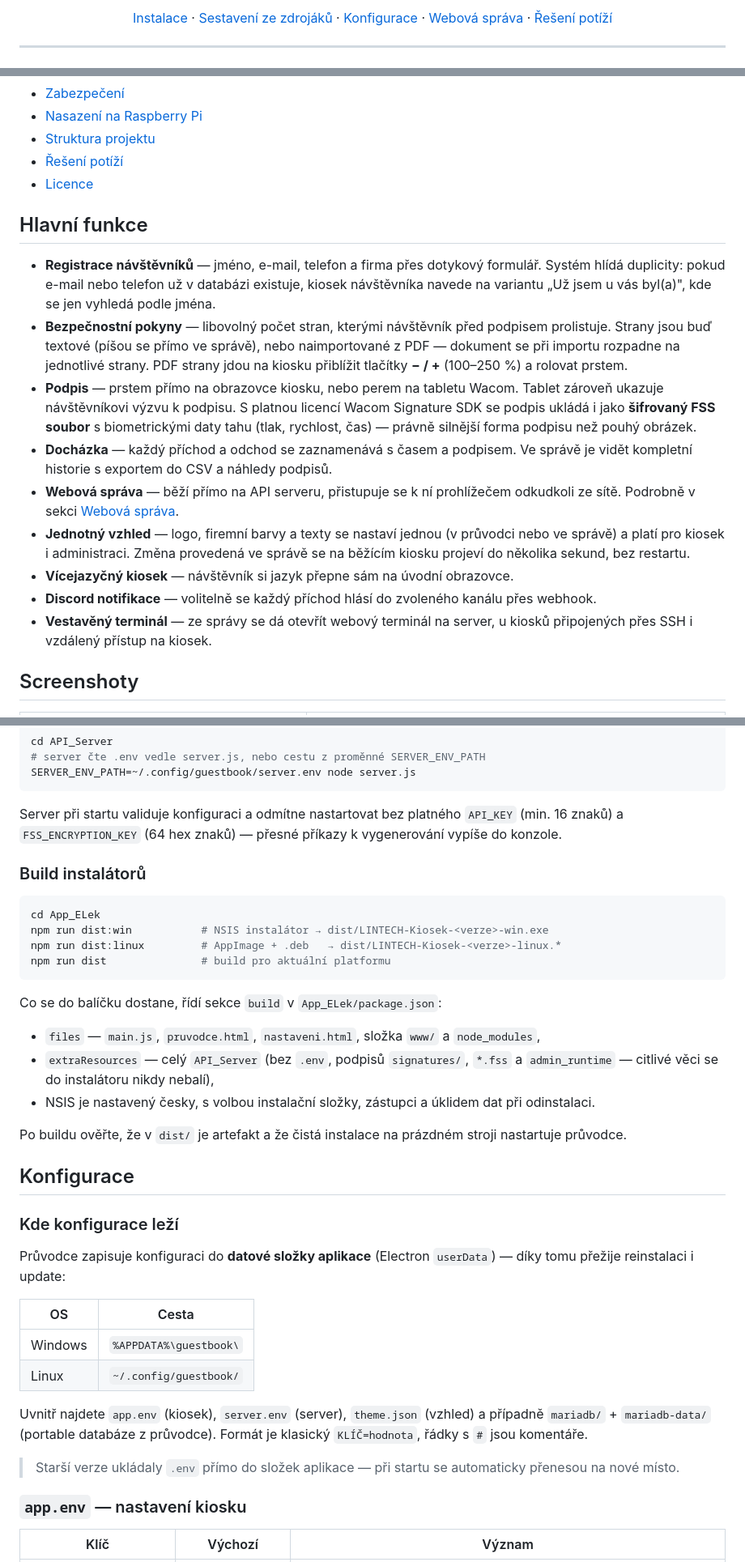
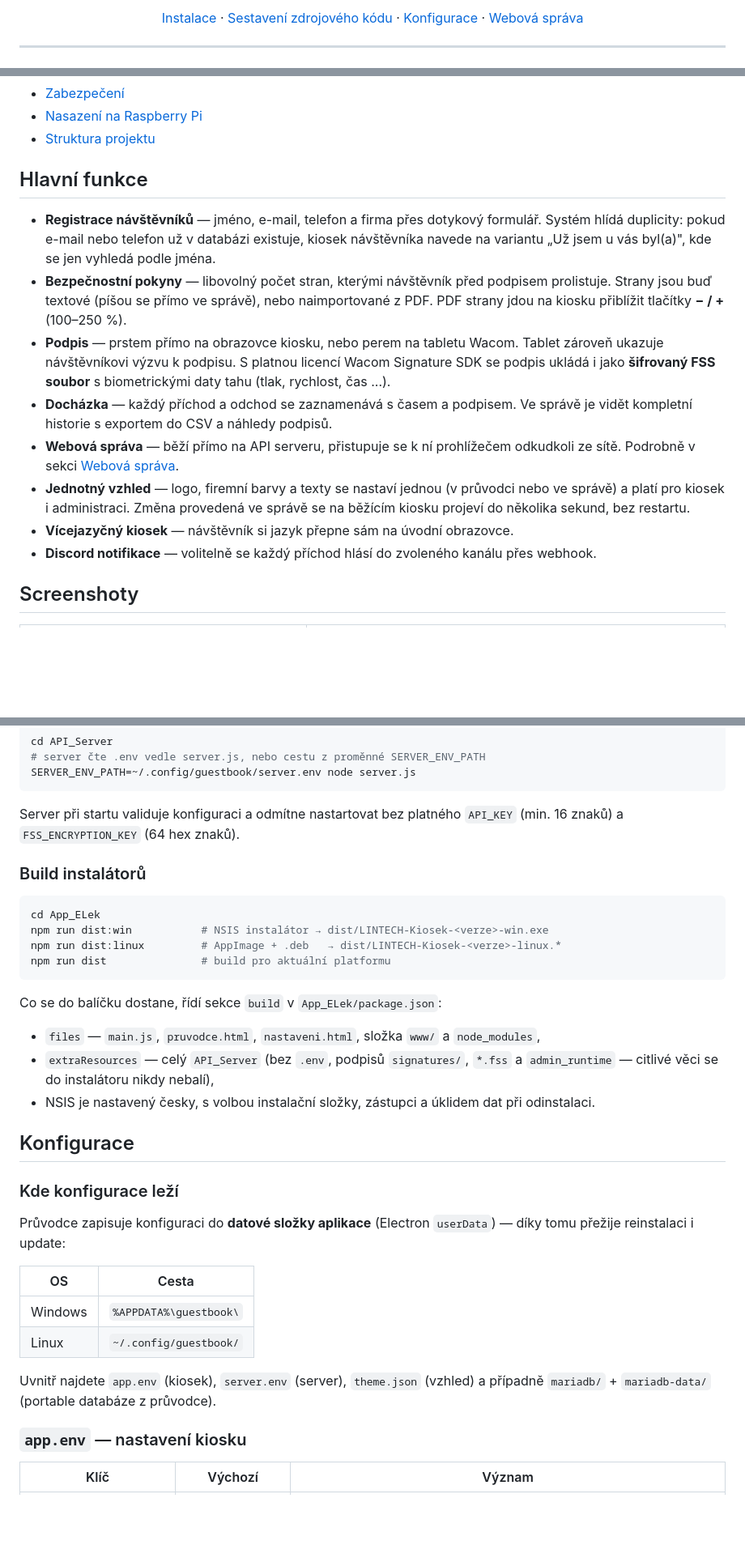
Before and after one commit to Alwwex/GuestBook, a Markdown page: README.md, 3 parts joined by grey strips. Shown at 81% size. Drawn GitHub-style; blank space fills up the shorter version.

````diff
--- a/README.md
+++ b/README.md
@@ -14,5 +13,5 @@
 
-[Instalace](#instalace) · [Sestavení ze zdrojáků](#sestavení-ze-zdrojáků) · [Konfigurace](#konfigurace) · [Webová správa](#webová-správa) · [Řešení potíží](#řešení-potíží)
+[Instalace](#instalace) · [Sestavení zdrojového kódu](#sestavení-ze-zdrojáků) · [Konfigurace](#konfigurace) · [Webová správa](#webová-správa)
 
 </div>
 
@@ -46,20 +45,17 @@ Návštěvník přijde na recepci, na dotykové obrazovce se zaregistruje (nebo
 - [Zabezpečení](#zabezpečení)
 - [Nasazení na Raspberry Pi](#nasazení-na-raspberry-pi)
 - [Struktura projektu](#struktura-projektu)
-- [Řešení potíží](#řešení-potíží)
-- [Licence](#licence)
 
 ## Hlavní funkce
 
 - **Registrace návštěvníků** — jméno, e-mail, telefon a firma přes dotykový formulář. Systém hlídá duplicity: pokud e-mail nebo telefon už v databázi existuje, kiosek návštěvníka navede na variantu „Už jsem u vás byl(a)", kde se jen vyhledá podle jména.
-- **Bezpečnostní pokyny** — libovolný počet stran, kterými návštěvník před podpisem prolistuje. Strany jsou buď textové (píšou se přímo ve správě), nebo naimportované z PDF — dokument se při importu rozpadne na jednotlivé strany. PDF strany jdou na kiosku přiblížit tlačítky **− / +** (100–250 %) a rolovat prstem.
-- **Podpis** — prstem přímo na obrazovce kiosku, nebo perem na tabletu Wacom. Tablet zároveň ukazuje návštěvníkovi výzvu k podpisu. S platnou licencí Wacom Signature SDK se podpis ukládá i jako **šifrovaný FSS soubor** s biometrickými daty tahu (tlak, rychlost, čas) — právně silnější forma podpisu než pouhý obrázek.
+- **Bezpečnostní pokyny** — libovolný počet stran, kterými návštěvník před podpisem prolistuje. Strany jsou buď textové (píšou se přímo ve správě), nebo naimportované z PDF. PDF strany jdou na kiosku přiblížit tlačítky **− / +** (100–250 %).
+- **Podpis** — prstem přímo na obrazovce kiosku, nebo perem na tabletu Wacom. Tablet zároveň ukazuje návštěvníkovi výzvu k podpisu. S platnou licencí Wacom Signature SDK se podpis ukládá i jako **šifrovaný FSS soubor** s biometrickými daty tahu (tlak, rychlost, čas ...).
 - **Docházka** — každý příchod a odchod se zaznamenává s časem a podpisem. Ve správě je vidět kompletní historie s exportem do CSV a náhledy podpisů.
 - **Webová správa** — běží přímo na API serveru, přistupuje se k ní prohlížečem odkudkoli ze sítě. Podrobně v sekci [Webová správa](#webová-správa).
 - **Jednotný vzhled** — logo, firemní barvy a texty se nastaví jednou (v průvodci nebo ve správě) a platí pro kiosek i administraci. Změna provedená ve správě se na běžícím kiosku projeví do několika sekund, bez restartu.
 - **Vícejazyčný kiosek** — návštěvník si jazyk přepne sám na úvodní obrazovce.
 - **Discord notifikace** — volitelně se každý příchod hlásí do zvoleného kanálu přes webhook.
-- **Vestavěný terminál** — ze správy se dá otevřít webový terminál na server, u kiosků připojených přes SSH i vzdálený přístup na kiosek.
 
 ## Screenshoty
 
@@ -188,7 +182,7 @@ cd API_Server
 SERVER_ENV_PATH=~/.config/guestbook/server.env node server.js
 ```
 
-Server při startu validuje konfiguraci a odmítne nastartovat bez platného `API_KEY` (min. 16 znaků) a `FSS_ENCRYPTION_KEY` (64 hex znaků) — přesné příkazy k vygenerování vypíše do konzole.
+Server při startu validuje konfiguraci a odmítne nastartovat bez platného `API_KEY` (min. 16 znaků) a `FSS_ENCRYPTION_KEY` (64 hex znaků).
 
 ### Build instalátorů
 
@@ -205,8 +199,6 @@ Co se do balíčku dostane, řídí sekce `build` v `App_ELek/package.json`:
 - `extraResources` — celý `API_Server` (bez `.env`, podpisů `signatures/`, `*.fss` a `admin_runtime` — citlivé věci se do instalátoru nikdy nebalí),
 - NSIS je nastavený česky, s volbou instalační složky, zástupci a úklidem dat při odinstalaci.
 
-Po buildu ověřte, že v `dist/` je artefakt a že čistá instalace na prázdném stroji nastartuje průvodce.
-
 ## Konfigurace
 
 ### Kde konfigurace leží
@@ -218,9 +210,7 @@ Průvodce zapisuje konfiguraci do **datové složky aplikace** (Electron `userDa
 | Windows | `%APPDATA%\guestbook\` |
 | Linux | `~/.config/guestbook/` |
 
-Uvnitř najdete `app.env` (kiosek), `server.env` (server), `theme.json` (vzhled) a případně `mariadb/` + `mariadb-data/` (portable databáze z průvodce). Formát je klasický `KLÍČ=hodnota`, řádky s `#` jsou komentáře.
-
-> Starší verze ukládaly `.env` přímo do složek aplikace — při startu se automaticky přenesou na nové místo.
+Uvnitř najdete `app.env` (kiosek), `server.env` (server), `theme.json` (vzhled) a případně `mariadb/` + `mariadb-data/` (portable databáze z průvodce).
 
 ### `app.env` — nastavení kiosku
 
````
Also changed, not shown: other parts of README.md (+11 -44 lines).
